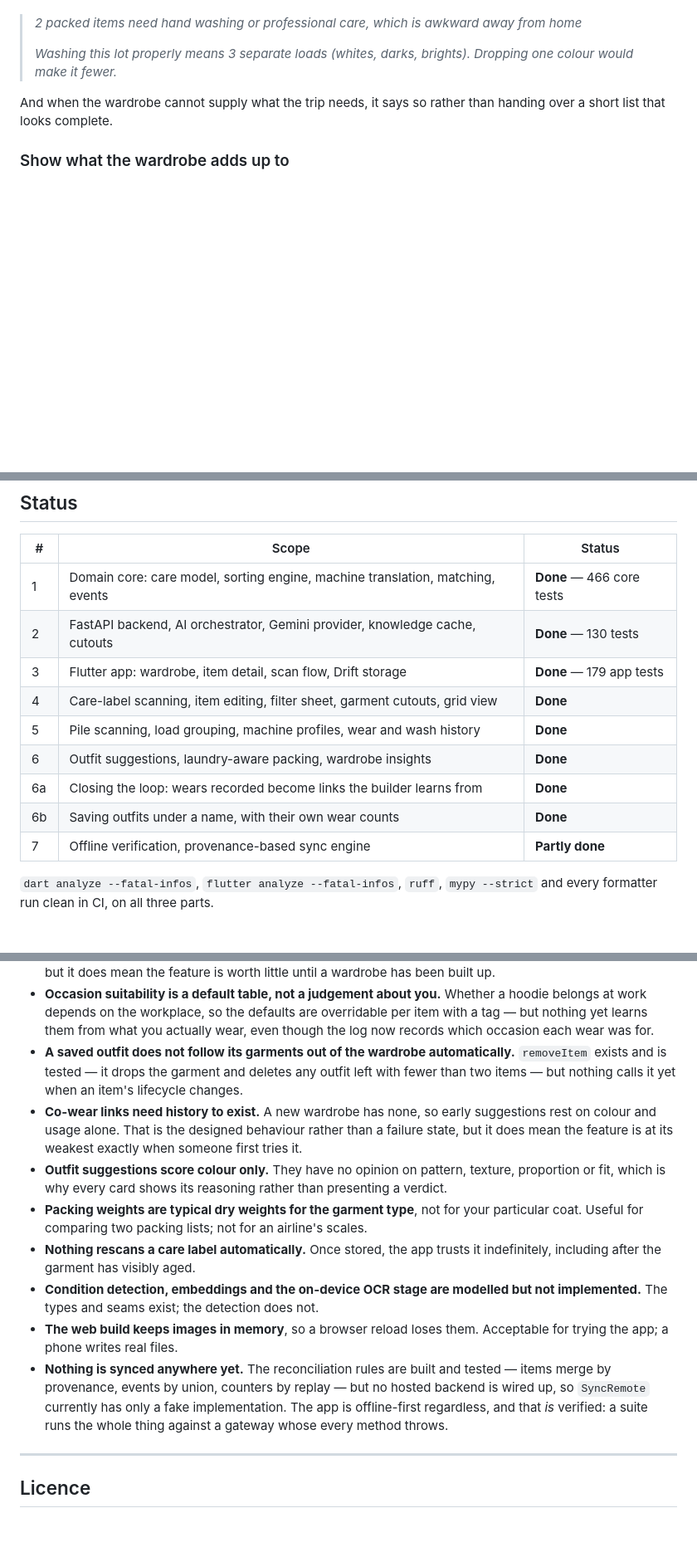
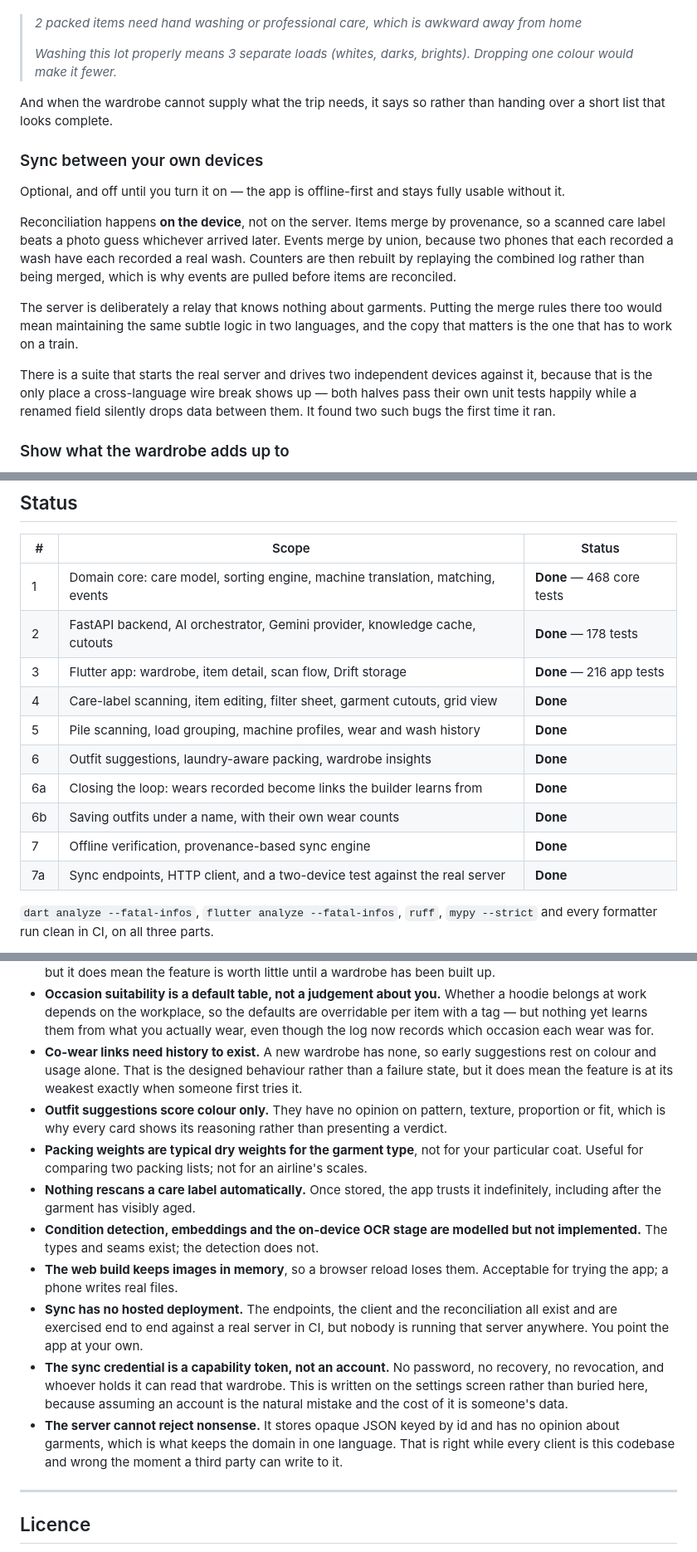
Before and after one commit to 1morepush/Washing-Advice, a Markdown page: README.md, 3 parts joined by grey strips. Shown at 83% size. Rendered like a GitHub page; blank space fills up the shorter version.

Commit message:
docs: sync, and the caveats it replaces
The status table and the "does not do yet" list are the parts of this README
that rot fastest, and a stale one is worse than none — it is the document that
says what to trust.

Sync moves from "nothing is synced anywhere" to a described feature with its
limits stated: no hosted deployment, a capability token rather than an account,
and a server that cannot reject nonsense because it deliberately knows nothing
about garments.

The saved-outfits caveat is removed, because retiring a garment now does clean
them up.

Co-Authored-By: Claude Opus 5 <noreply@anthropic.com>
Claude-Session: https://claude.ai/code/session_0178i32JANfVzKTZhpfPaiNv

```diff
--- a/README.md
+++ b/README.md
@@ -215,6 +215,27 @@ The part a packing app cannot do is the note underneath:
 And when the wardrobe cannot supply what the trip needs, it says so rather than
 handing over a short list that looks complete.
 
+### Sync between your own devices
+
+Optional, and off until you turn it on — the app is offline-first and stays
+fully usable without it.
+
+Reconciliation happens **on the device**, not on the server. Items merge by
+provenance, so a scanned care label beats a photo guess whichever arrived
+later. Events merge by union, because two phones that each recorded a wash have
+each recorded a real wash. Counters are then rebuilt by replaying the combined
+log rather than being merged, which is why events are pulled before items are
+reconciled.
+
+The server is deliberately a relay that knows nothing about garments. Putting
+the merge rules there too would mean maintaining the same subtle logic in two
+languages, and the copy that matters is the one that has to work on a train.
+
+There is a suite that starts the real server and drives two independent devices
+against it, because that is the only place a cross-language wire break shows up
+— both halves pass their own unit tests happily while a renamed field silently
+drops data between them. It found two such bugs the first time it ran.
+
 ### Show what the wardrobe adds up to
 
 What it is made of, which piles it sorts into, what is never worn as against
@@ -329,15 +372,16 @@ A few decisions worth reading about:
 
 | # | Scope | Status |
 |---|---|---|
-| 1 | Domain core: care model, sorting engine, machine translation, matching, events | **Done** — 466 core tests |
-| 2 | FastAPI backend, AI orchestrator, Gemini provider, knowledge cache, cutouts | **Done** — 130 tests |
-| 3 | Flutter app: wardrobe, item detail, scan flow, Drift storage | **Done** — 179 app tests |
+| 1 | Domain core: care model, sorting engine, machine translation, matching, events | **Done** — 468 core tests |
+| 2 | FastAPI backend, AI orchestrator, Gemini provider, knowledge cache, cutouts | **Done** — 178 tests |
+| 3 | Flutter app: wardrobe, item detail, scan flow, Drift storage | **Done** — 216 app tests |
 | 4 | Care-label scanning, item editing, filter sheet, garment cutouts, grid view | **Done** |
 | 5 | Pile scanning, load grouping, machine profiles, wear and wash history | **Done** |
 | 6 | Outfit suggestions, laundry-aware packing, wardrobe insights | **Done** |
 | 6a | Closing the loop: wears recorded become links the builder learns from | **Done** |
 | 6b | Saving outfits under a name, with their own wear counts | **Done** |
-| 7 | Offline verification, provenance-based sync engine | **Partly done** |
+| 7 | Offline verification, provenance-based sync engine | **Done** |
+| 7a | Sync endpoints, HTTP client, and a two-device test against the real server | **Done** |
 
 `dart analyze --fatal-infos`, `flutter analyze --fatal-infos`, `ruff`, `mypy
 --strict` and every formatter run clean in CI, on all three parts.
@@ -380,10 +424,6 @@ Stated plainly, because the code says so too.
   overridable per item with a tag — but nothing yet learns them from what you
   actually wear, even though the log now records which occasion each wear was
   for.
-- **A saved outfit does not follow its garments out of the wardrobe
-  automatically.** `removeItem` exists and is tested — it drops the garment and
-  deletes any outfit left with fewer than two items — but nothing calls it yet
-  when an item's lifecycle changes.
 - **Co-wear links need history to exist.** A new wardrobe has none, so early
   suggestions rest on colour and usage alone. That is the designed behaviour
   rather than a failure state, but it does mean the feature is at its weakest
@@ -400,11 +440,17 @@ Stated plainly, because the code says so too.
   not implemented.** The types and seams exist; the detection does not.
 - **The web build keeps images in memory**, so a browser reload loses them.
   Acceptable for trying the app; a phone writes real files.
-- **Nothing is synced anywhere yet.** The reconciliation rules are built and
-  tested — items merge by provenance, events by union, counters by replay — but
-  no hosted backend is wired up, so `SyncRemote` currently has only a fake
-  implementation. The app is offline-first regardless, and that *is* verified:
-  a suite runs the whole thing against a gateway whose every method throws.
+- **Sync has no hosted deployment.** The endpoints, the client and the
+  reconciliation all exist and are exercised end to end against a real server in
+  CI, but nobody is running that server anywhere. You point the app at your own.
+- **The sync credential is a capability token, not an account.** No password, no
+  recovery, no revocation, and whoever holds it can read that wardrobe. This is
+  written on the settings screen rather than buried here, because assuming an
+  account is the natural mistake and the cost of it is someone's data.
+- **The server cannot reject nonsense.** It stores opaque JSON keyed by id and
+  has no opinion about garments, which is what keeps the domain in one language.
+  That is right while every client is this codebase and wrong the moment a third
+  party can write to it.
 
 ---
 
```
Also changed, not shown: other parts of README.md (+22 -0 lines).
